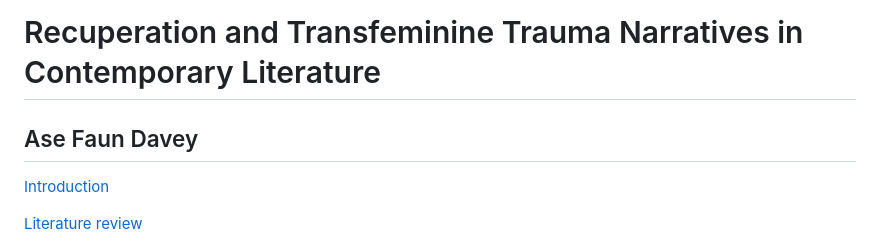
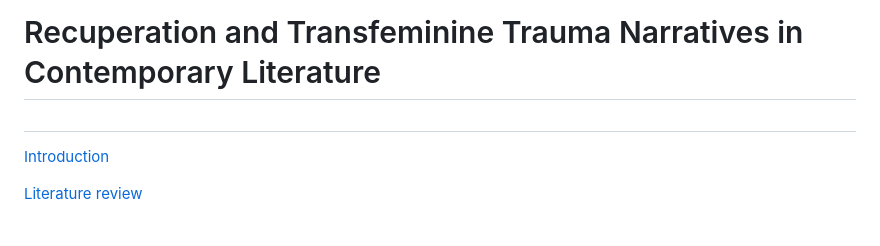
Before and after one commit to Astridngent/astridngent.github.io, a Markdown page: Recuperation_and_Transfeminine_Trauma_Narratives_in_Contemporary_Literature/index.md, the part around the change. Drawn GitHub-style.

```diff
--- a/Recuperation_and_Transfeminine_Trauma_Narratives_in_Contemporary_Literature/index.md
+++ b/Recuperation_and_Transfeminine_Trauma_Narratives_in_Contemporary_Literature/index.md
@@ -1,6 +1,6 @@
 # Recuperation and Transfeminine Trauma Narratives in Contemporary Literature
 
-## Ase Faun Davey
+##
 
 
 
```
